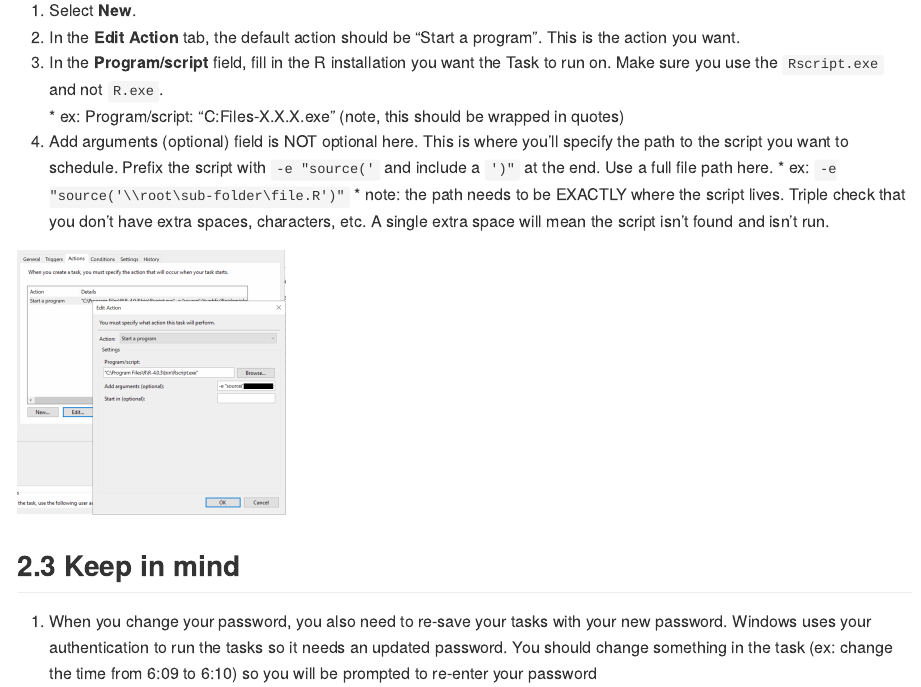
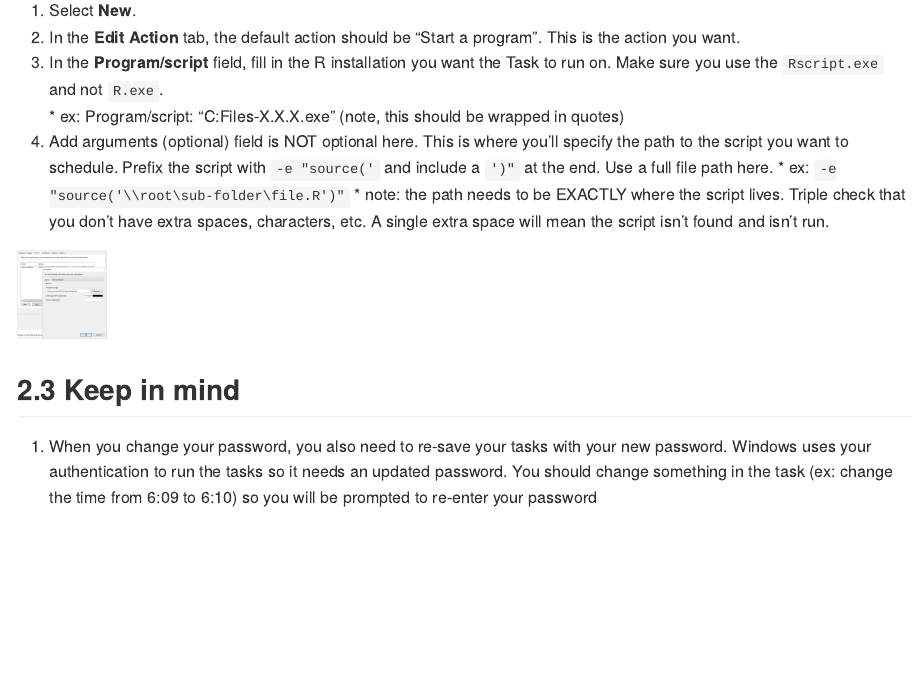
Before and after one commit to San-Mateo-County-Health-Epidemiology/redcap_apis_and_r, an R Markdown document (resources/r-scripts-on-windows-task-scheduler.Rmd): the page in a window 1100 px wide, from 1960 px down. The pictures show the output file resources/r-scripts-on-windows-task-scheduler.md that the author committed with the source, drawn offline in the style of GitHub.

Commit message:
testing sizing

```diff
--- a/resources/r-scripts-on-windows-task-scheduler.Rmd
+++ b/resources/r-scripts-on-windows-task-scheduler.Rmd
@@ -56,7 +56,7 @@ Before scheduling a script to be run, you need to check a couple things:
     * ex: `-e "source('\\root\sub-folder\file.R')"`
     * note: the path needs to be EXACTLY where the script lives. Triple check that you don’t have extra spaces, characters, etc. A single extra space will mean the script isn't found and isn't run.
 
-![](images\\resources_wts-edit-action.png){width="30%"}
+![](images\\resources_wts-edit-action.png){width="10%"}
 
 
 ## Keep in mind
```
Also changed, not shown: resources/r-scripts-on-windows-task-scheduler.md.
